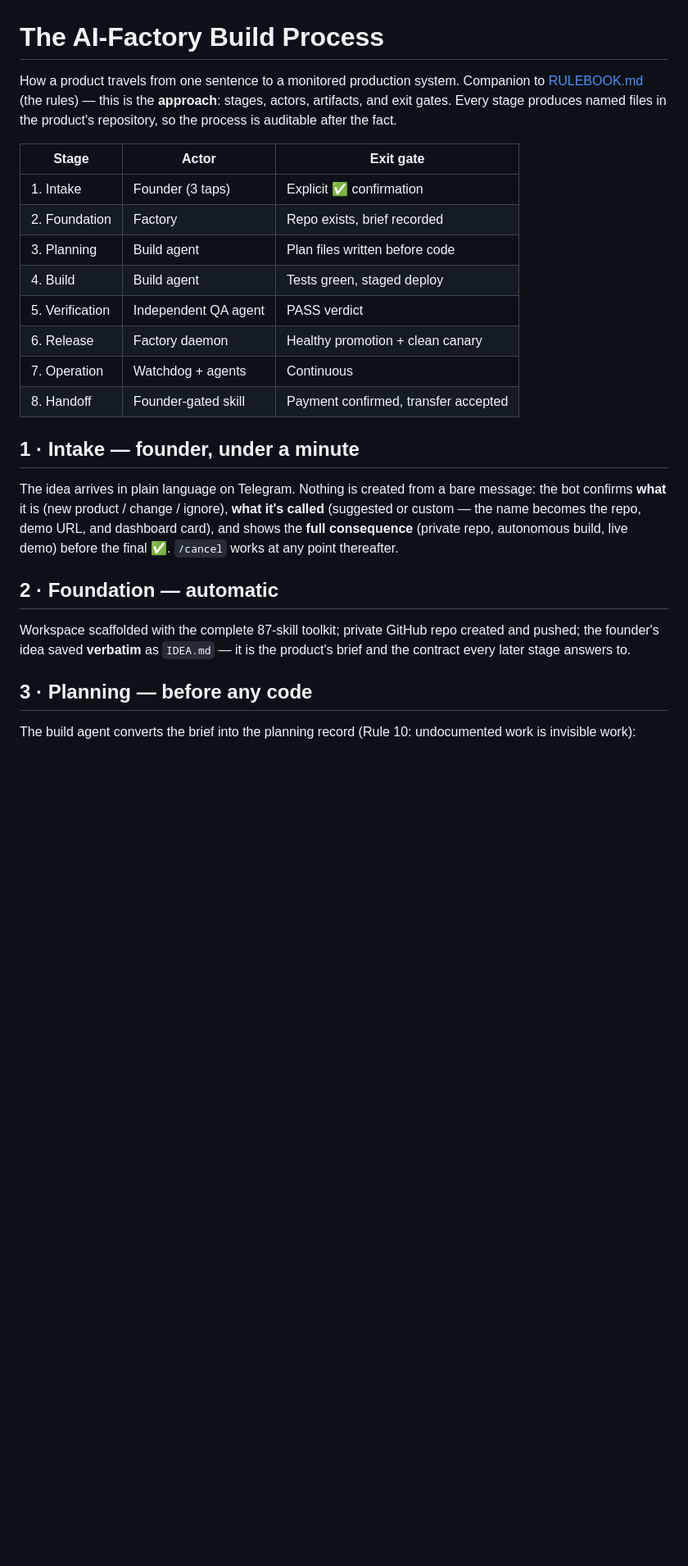
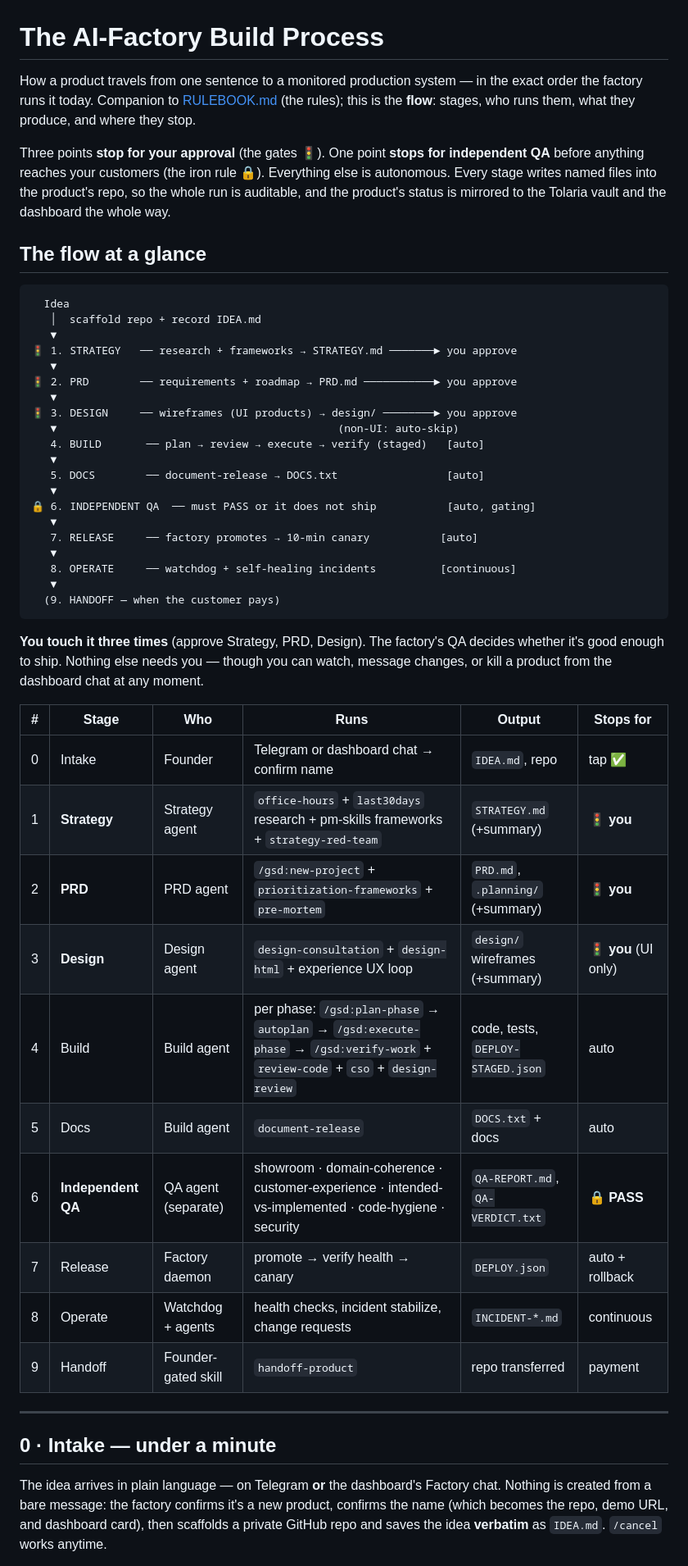
Before and after one commit to rm91learn-lab/aifactory, a Markdown page: docs/BUILD-PROCESS.md, the part around one of its changes. Shown at 82% size. Drawn GitHub-style; blank space fills up the shorter version.

````diff
--- a/docs/BUILD-PROCESS.md
+++ b/docs/BUILD-PROCESS.md
@@ -1,27 +1,51 @@
 # The AI-Factory Build Process
 
-How a product travels from one sentence to a monitored production system. Companion to [RULEBOOK.md](RULEBOOK.md) (the rules) — this is the **approach**: stages, actors, artifacts, and exit gates. Every stage produces named files in the product's repository, so the process is auditable after the fact.
+How a product travels from one sentence to a monitored production system — in the exact order the factory runs it today. Companion to [RULEBOOK.md](RULEBOOK.md) (the rules); this is the **flow**: stages, who runs them, what they produce, and where they stop.
 
-| Stage | Actor | Exit gate |
-|---|---|---|
-| 1. Intake | Founder (3 taps) | Explicit ✅ confirmation |
-| 2. Foundation | Factory | Repo exists, brief recorded |
-| 3. Planning | Build agent | Plan files written before code |
-| 4. Build | Build agent | Tests green, staged deploy |
-| 5. Verification | Independent QA agent | PASS verdict |
-| 6. Release | Factory daemon | Healthy promotion + clean canary |
-| 7. Operation | Watchdog + agents | Continuous |
-| 8. Handoff | Founder-gated skill | Payment confirmed, transfer accepted |
+Three points **stop for your approval** (the gates 🚦). One point **stops for independent QA** before anything reaches your customers (the iron rule 🔒). Everything else is autonomous. Every stage writes named files into the product's repo, so the whole run is auditable, and the product's status is mirrored to the Tolaria vault and the dashboard the whole way.
 
-## 1 · Intake — founder, under a minute
+## The flow at a glance
 
-The idea arrives in plain language on Telegram. Nothing is created from a bare message: the bot confirms **what** it is (new product / change / ignore), **what it's called** (suggested or custom — the name becomes the repo, demo URL, and dashboard card), and shows the **full consequence** (private repo, autonomous build, live demo) before the final ✅. `/cancel` works at any point thereafter.
+```
+  Idea
+   │  scaffold repo + record IDEA.md
+   ▼
+🚦 1. STRATEGY   ── research + frameworks → STRATEGY.md ───────► you approve
+   ▼
+🚦 2. PRD        ── requirements + roadmap → PRD.md ───────────► you approve
+   ▼
+🚦 3. DESIGN     ── wireframes (UI products) → design/ ────────► you approve
+   ▼                                            (non-UI: auto-skip)
+   4. BUILD       ── plan → review → execute → verify (staged)   [auto]
+   ▼
+   5. DOCS        ── document-release → DOCS.txt                 [auto]
+   ▼
+🔒 6. INDEPENDENT QA  ── must PASS or it does not ship           [auto, gating]
+   ▼
+   7. RELEASE     ── factory promotes → 10-min canary           [auto]
+   ▼
+   8. OPERATE     ── watchdog + self-healing incidents          [continuous]
+   ▼
+  (9. HANDOFF — when the customer pays)
+```
 
-## 2 · Foundation — automatic
+**You touch it three times** (approve Strategy, PRD, Design). The factory's QA decides whether it's good enough to ship. Nothing else needs you — though you can watch, message changes, or kill a product from the dashboard chat at any moment.
 
-Workspace scaffolded with the complete 87-skill toolkit; private GitHub repo created and pushed; the founder's idea saved **verbatim** as `IDEA.md` — it is the product's brief and the contract every later stage answers to.
+| # | Stage | Who | Runs | Output | Stops for |
+|---|---|---|---|---|---|
+| 0 | Intake | Founder | Telegram or dashboard chat → confirm name | `IDEA.md`, repo | tap ✅ |
+| 1 | **Strategy** | Strategy agent | `office-hours` + `last30days` research + pm-skills frameworks + `strategy-red-team` | `STRATEGY.md` (+summary) | **🚦 you** |
+| 2 | **PRD** | PRD agent | `/gsd:new-project` + `prioritization-frameworks` + `pre-mortem` | `PRD.md`, `.planning/` (+summary) | **🚦 you** |
+| 3 | **Design** | Design agent | `design-consultation` + `design-html` + experience UX loop | `design/` wireframes (+summary) | **🚦 you** (UI only) |
+| 4 | Build | Build agent | per phase: `/gsd:plan-phase` → `autoplan` → `/gsd:execute-phase` → `/gsd:verify-work` + `review-code` + `cso` + `design-review` | code, tests, `DEPLOY-STAGED.json` | auto |
+| 5 | Docs | Build agent | `document-release` | `DOCS.txt` + docs | auto |
+| 6 | **Independent QA** | QA agent (separate) | showroom · domain-coherence · customer-experience · intended-vs-implemented · code-hygiene · security | `QA-REPORT.md`, `QA-VERDICT.txt` | **🔒 PASS** |
+| 7 | Release | Factory daemon | promote → verify health → canary | `DEPLOY.json` | auto + rollback |
+| 8 | Operate | Watchdog + agents | health checks, incident stabilize, change requests | `INCIDENT-*.md` | continuous |
+| 9 | Handoff | Founder-gated skill | `handoff-product` | repo transferred | payment |
 
-## 3 · Planning — before any code
+---
 
-The build agent converts the brief into the planning record (Rule 10: undocumented work is invisible work):
+## 0 · Intake — under a minute
+The idea arrives in plain language — on Telegram **or** the dashboard's Factory chat. Nothing is created from a bare message: the factory confirms it's a new product, confirms the name (which becomes the repo, demo URL, and dashboard card), then scaffolds a private GitHub repo and saves the idea **verbatim** as `IDEA.md`. `/cancel` works anytime.
 
````
Also changed, not shown: other parts of docs/BUILD-PROCESS.md (+42 -32 lines), CLAUDE.md (+16 -17 lines).
